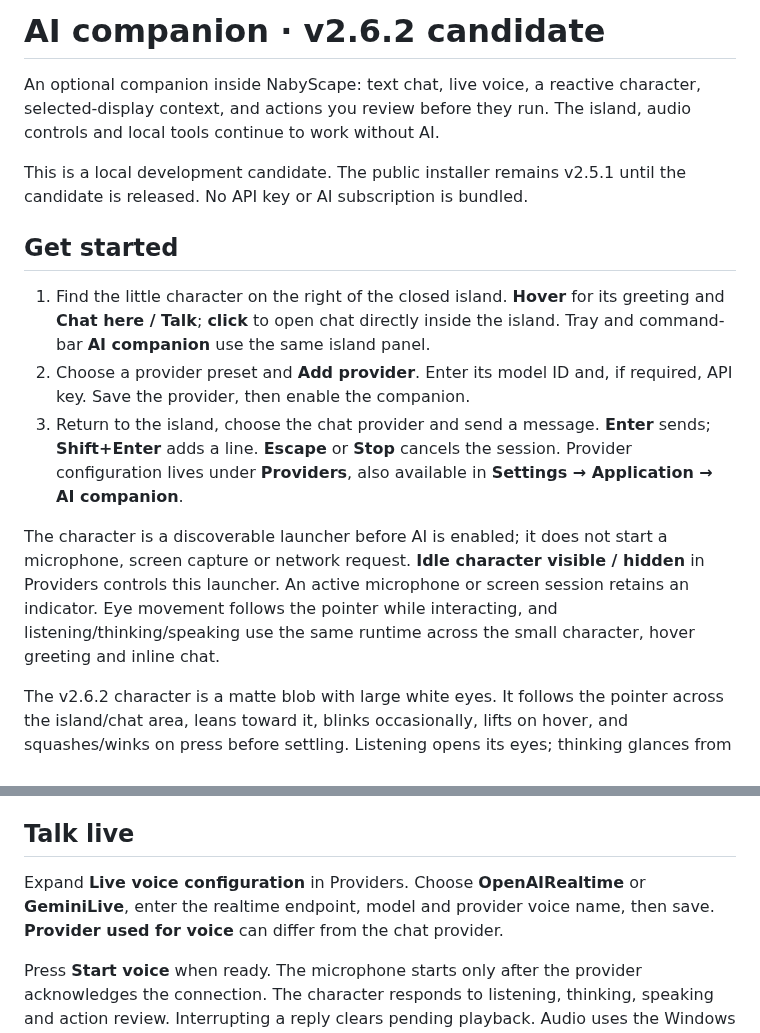
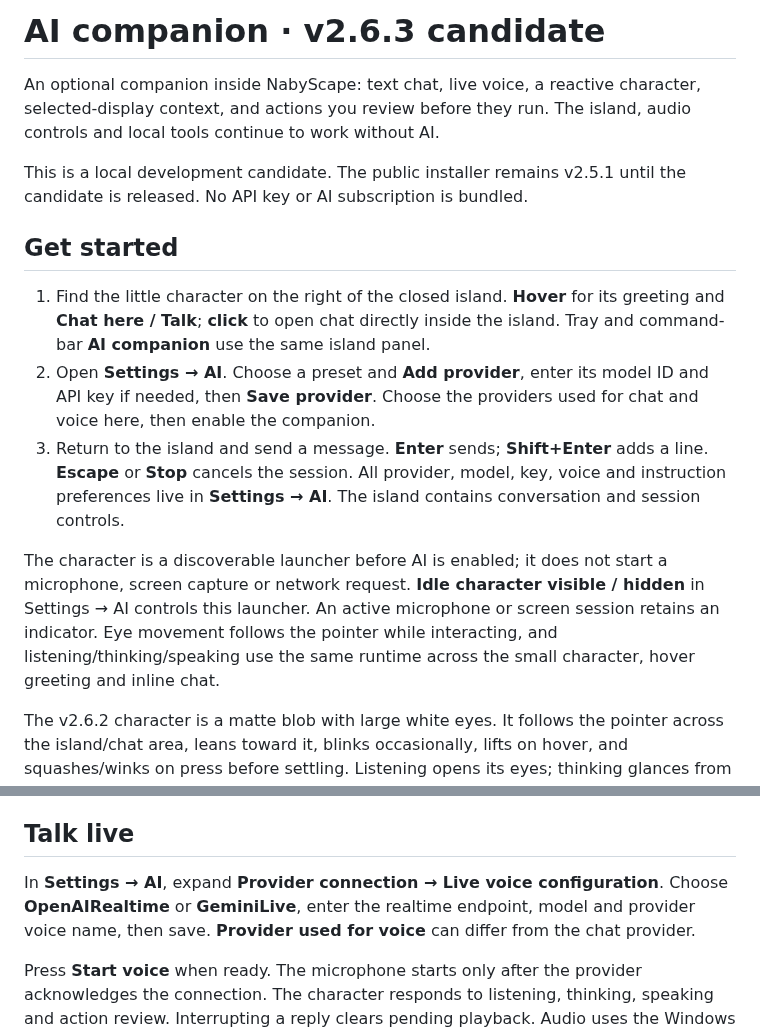
Before and after one commit to BillyNabil/nabyscape, a Markdown page: docs/assistant.md, 2 parts joined by grey strips. Drawn GitHub-style.

```diff
--- a/docs/assistant.md
+++ b/docs/assistant.md
@@ -1,4 +1,4 @@
-# AI companion · v2.6.2 candidate
+# AI companion · v2.6.3 candidate
 
 An optional companion inside NabyScape: text chat, live voice, a reactive character, selected-display context, and actions you review before they run. The island, audio controls and local tools continue to work without AI.
 
@@ -7,10 +7,10 @@ This is a local development candidate. The public installer remains v2.5.1 until
 ## Get started
 
 1. Find the little character on the right of the closed island. **Hover** for its greeting and **Chat here / Talk**; **click** to open chat directly inside the island. Tray and command-bar **AI companion** use the same island panel.
-2. Choose a provider preset and **Add provider**. Enter its model ID and, if required, API key. Save the provider, then enable the companion.
-3. Return to the island, choose the chat provider and send a message. **Enter** sends; **Shift+Enter** adds a line. **Escape** or **Stop** cancels the session. Provider configuration lives under **Providers**, also available in **Settings → Application → AI companion**.
+2. Open **Settings → AI**. Choose a preset and **Add provider**, enter its model ID and API key if needed, then **Save provider**. Choose the providers used for chat and voice here, then enable the companion.
+3. Return to the island and send a message. **Enter** sends; **Shift+Enter** adds a line. **Escape** or **Stop** cancels the session. All provider, model, key, voice and instruction preferences live in **Settings → AI**. The island contains conversation and session controls.
 
-The character is a discoverable launcher before AI is enabled; it does not start a microphone, screen capture or network request. **Idle character visible / hidden** in Providers controls this launcher. An active microphone or screen session retains an indicator. Eye movement follows the pointer while interacting, and listening/thinking/speaking use the same runtime across the small character, hover greeting and inline chat.
+The character is a discoverable launcher before AI is enabled; it does not start a microphone, screen capture or network request. **Idle character visible / hidden** in Settings → AI controls this launcher. An active microphone or screen session retains an indicator. Eye movement follows the pointer while interacting, and listening/thinking/speaking use the same runtime across the small character, hover greeting and inline chat.
 
 The v2.6.2 character is a matte blob with large white eyes. It follows the pointer across the island/chat area, leans toward it, blinks occasionally, lifts on hover, and squashes/winks on press before settling. Listening opens its eyes; thinking glances from side to side; speaking responds to audio level; approval and error have distinct expressions. These gestures work before adding a provider. Idle blinking is sparse, with no continuous render callback. Hidden/unloaded characters stop both frame and blink scheduling. Reduce Motion disables animated reactions and scheduled blinking while preserving static states and controls. [Actual character renders and motion preview →](verification-assistant-character-2.6.2.md)
 
@@ -35,7 +35,7 @@ API keys are stored in **Windows Credential Manager**, separately from `assistan
 
 ## Talk live
 
-Expand **Live voice configuration** in Providers. Choose **OpenAIRealtime** or **GeminiLive**, enter the realtime endpoint, model and provider voice name, then save. **Provider used for voice** can differ from the chat provider.
+In **Settings → AI**, expand **Provider connection → Live voice configuration**. Choose **OpenAIRealtime** or **GeminiLive**, enter the realtime endpoint, model and provider voice name, then save. **Provider used for voice** can differ from the chat provider.
 
 Press **Start voice** when ready. The microphone starts only after the provider acknowledges the connection. The character responds to listening, thinking, speaking and action review. Interrupting a reply clears pending playback. Audio uses the Windows default input and output devices.
 
```
Also changed, not shown: README.md (+1 -1 lines), docs/guide.md (+1 -1 lines), docs/verification-ai-settings-2.6.3.md (added, +40 -0 lines), docs/evidence/ai-settings-2.6.3/island-ai-chat-360.png (added), docs/evidence/ai-settings-2.6.3/island-ai-chat-526.png (added), docs/evidence/ai-settings-2.6.3/island-normal-hover.png (added), docs/evidence/ai-settings-2.6.3/settings-ai-1100.png (added), docs/evidence/ai-settings-2.6.3/settings-ai-600.png (added), 5 other files.
